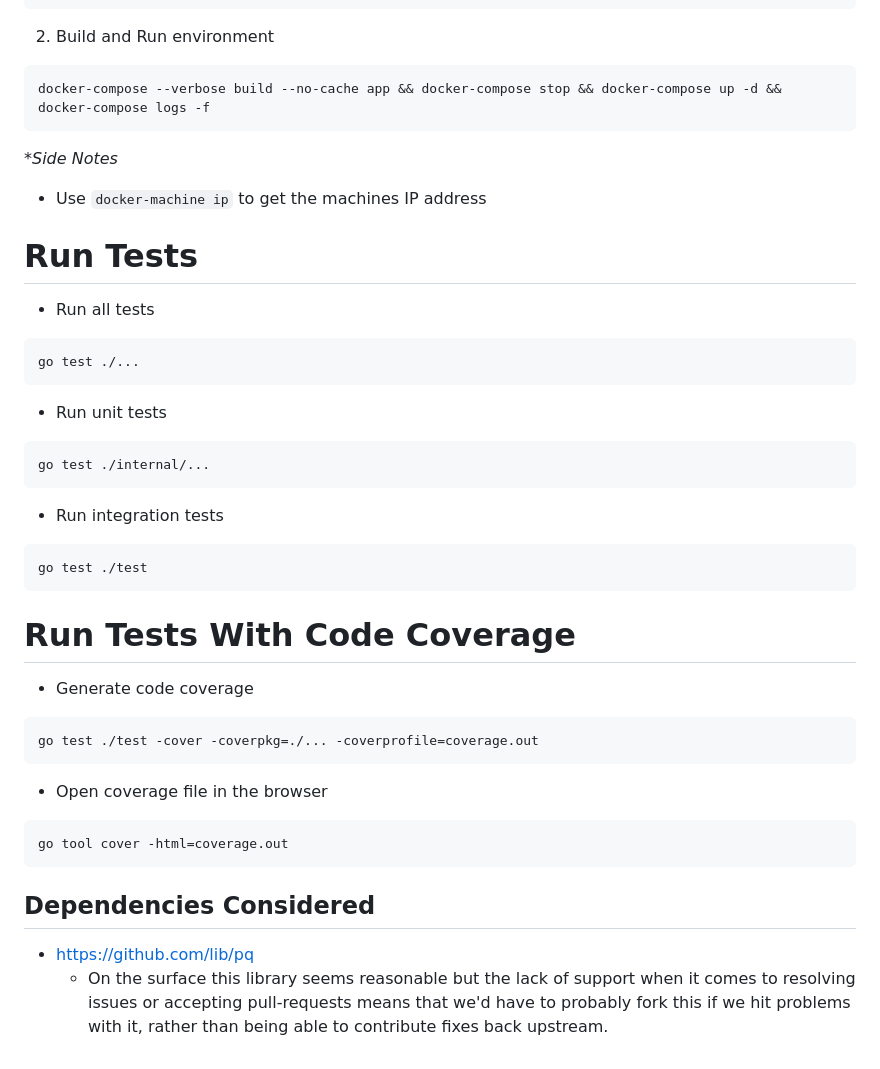
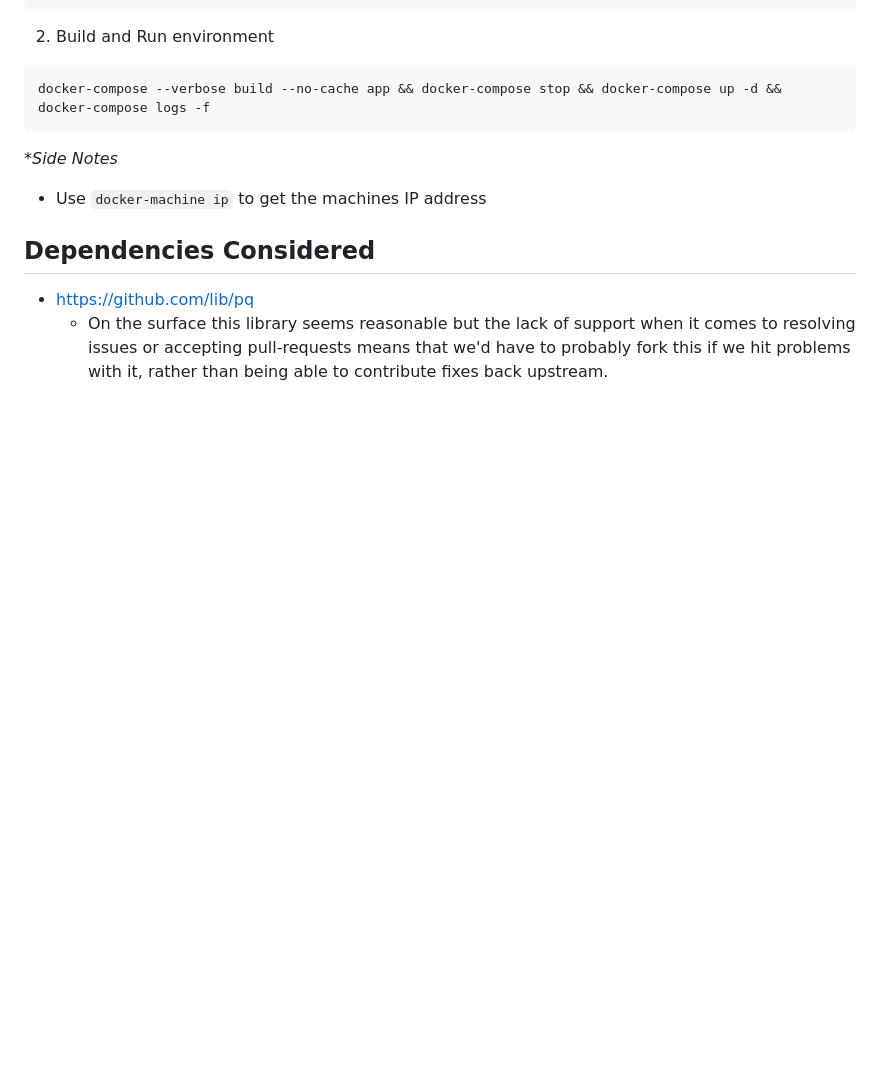
Before and after one commit to silbinarywolf/contact-site, a Markdown page: README.md, the part around the change printed below. Drawn GitHub-style; blank space fills up the shorter version.

````diff
--- a/README.md
+++ b/README.md
@@ -53,35 +33,6 @@ docker-compose --verbose build --no-cache app && docker-compose stop && docker-c
 
 * Use `docker-machine ip` to get the machines IP address
 
-# Run Tests
-
-* Run all tests
-```
-go test ./...
-```
-
-* Run unit tests
-```
-go test ./internal/...
-```
-
-* Run integration tests
-```
-go test ./test
-```
-
-# Run Tests With Code Coverage
-
-* Generate code coverage
-```
-go test ./test -cover -coverpkg=./... -coverprofile=coverage.out
-```
-
-* Open coverage file in the browser
-```
-go tool cover -html=coverage.out
-```
-
 ## Dependencies Considered
 
 - https://github.com/lib/pq
````
Also changed, not shown: other parts of README.md (+7 -27 lines), LICENSE.MD (added, +7 -0 lines), docs/en/DEVELOPING_AND_CONTRIBUTING.MD (added, +49 -0 lines), docs/en/SETUP_AND_INSTALLATION.md (added, +22 -0 lines), docs/en/images/screen1.png (added), 12 other files.
